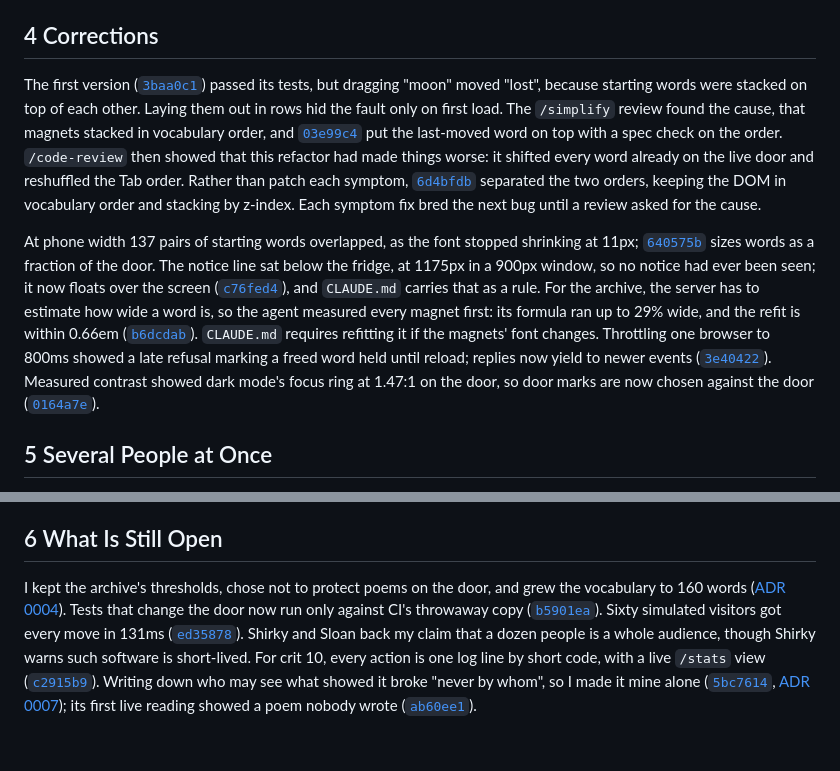
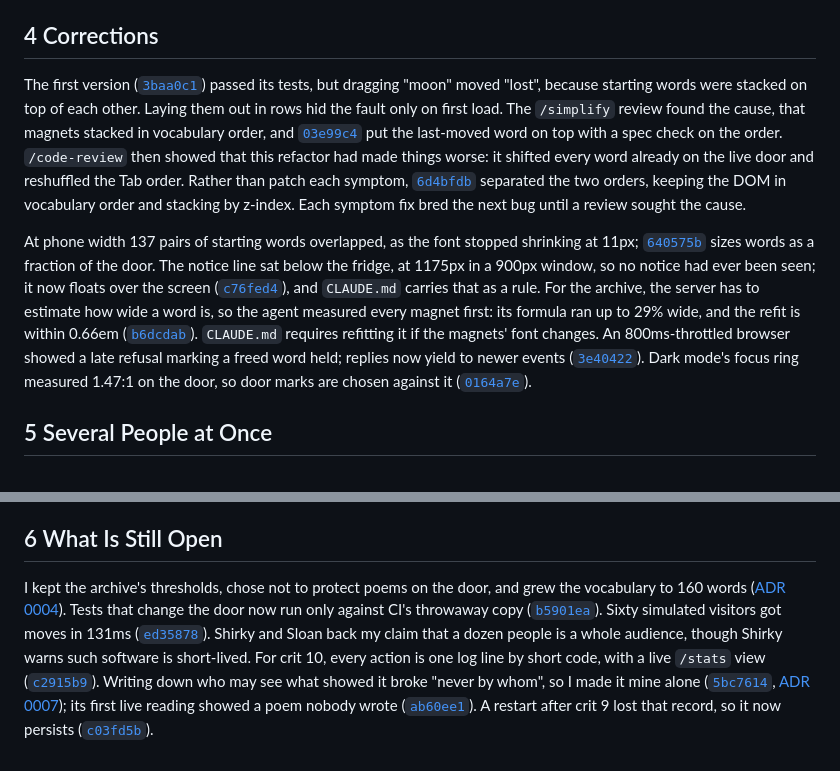
Before and after one commit to comp4020-agentic-coding-studio/comp4020-final-petrewei, a Markdown page: PROCESS.md, 2 parts joined by grey strips. Rendered like a GitHub page.

Commit message:
docs: PROCESS.md records the lost crit 9 log and the fix
Co-Authored-By: Claude Sonnet 5.5 <noreply@anthropic.com>

```diff
--- a/PROCESS.md
+++ b/PROCESS.md
@@ -16,9 +16,9 @@ The agent compared options; I chose. Between features I ran `/simplify` and `/co
 
 ## 4 Corrections
 
-The first version ([`3baa0c1`](https://github.com/comp4020-agentic-coding-studio/comp4020-final-petrewei/commit/3baa0c1)) passed its tests, but dragging "moon" moved "lost", because starting words were stacked on top of each other. Laying them out in rows hid the fault only on first load. The `/simplify` review found the cause, that magnets stacked in vocabulary order, and [`03e99c4`](https://github.com/comp4020-agentic-coding-studio/comp4020-final-petrewei/commit/03e99c4) put the last-moved word on top with a spec check on the order. `/code-review` then showed that this refactor had made things worse: it shifted every word already on the live door and reshuffled the Tab order. Rather than patch each symptom, [`6d4bfdb`](https://github.com/comp4020-agentic-coding-studio/comp4020-final-petrewei/commit/6d4bfdb) separated the two orders, keeping the DOM in vocabulary order and stacking by z-index. Each symptom fix bred the next bug until a review asked for the cause.
+The first version ([`3baa0c1`](https://github.com/comp4020-agentic-coding-studio/comp4020-final-petrewei/commit/3baa0c1)) passed its tests, but dragging "moon" moved "lost", because starting words were stacked on top of each other. Laying them out in rows hid the fault only on first load. The `/simplify` review found the cause, that magnets stacked in vocabulary order, and [`03e99c4`](https://github.com/comp4020-agentic-coding-studio/comp4020-final-petrewei/commit/03e99c4) put the last-moved word on top with a spec check on the order. `/code-review` then showed that this refactor had made things worse: it shifted every word already on the live door and reshuffled the Tab order. Rather than patch each symptom, [`6d4bfdb`](https://github.com/comp4020-agentic-coding-studio/comp4020-final-petrewei/commit/6d4bfdb) separated the two orders, keeping the DOM in vocabulary order and stacking by z-index. Each symptom fix bred the next bug until a review sought the cause.
 
-At phone width 137 pairs of starting words overlapped, as the font stopped shrinking at 11px; [`640575b`](https://github.com/comp4020-agentic-coding-studio/comp4020-final-petrewei/commit/640575b) sizes words as a fraction of the door. The notice line sat below the fridge, at 1175px in a 900px window, so no notice had ever been seen; it now floats over the screen ([`c76fed4`](https://github.com/comp4020-agentic-coding-studio/comp4020-final-petrewei/commit/c76fed4)), and `CLAUDE.md` carries that as a rule. For the archive, the server has to estimate how wide a word is, so the agent measured every magnet first: its formula ran up to 29% wide, and the refit is within 0.66em ([`b6dcdab`](https://github.com/comp4020-agentic-coding-studio/comp4020-final-petrewei/commit/b6dcdab)). `CLAUDE.md` requires refitting it if the magnets' font changes. Throttling one browser to 800ms showed a late refusal marking a freed word held until reload; replies now yield to newer events ([`3e40422`](https://github.com/comp4020-agentic-coding-studio/comp4020-final-petrewei/commit/3e40422)). Measured contrast showed dark mode's focus ring at 1.47:1 on the door, so door marks are now chosen against the door ([`0164a7e`](https://github.com/comp4020-agentic-coding-studio/comp4020-final-petrewei/commit/0164a7e)).
+At phone width 137 pairs of starting words overlapped, as the font stopped shrinking at 11px; [`640575b`](https://github.com/comp4020-agentic-coding-studio/comp4020-final-petrewei/commit/640575b) sizes words as a fraction of the door. The notice line sat below the fridge, at 1175px in a 900px window, so no notice had ever been seen; it now floats over the screen ([`c76fed4`](https://github.com/comp4020-agentic-coding-studio/comp4020-final-petrewei/commit/c76fed4)), and `CLAUDE.md` carries that as a rule. For the archive, the server has to estimate how wide a word is, so the agent measured every magnet first: its formula ran up to 29% wide, and the refit is within 0.66em ([`b6dcdab`](https://github.com/comp4020-agentic-coding-studio/comp4020-final-petrewei/commit/b6dcdab)). `CLAUDE.md` requires refitting it if the magnets' font changes. An 800ms-throttled browser showed a late refusal marking a freed word held; replies now yield to newer events ([`3e40422`](https://github.com/comp4020-agentic-coding-studio/comp4020-final-petrewei/commit/3e40422)). Dark mode's focus ring measured 1.47:1 on the door, so door marks are chosen against it ([`0164a7e`](https://github.com/comp4020-agentic-coding-studio/comp4020-final-petrewei/commit/0164a7e)).
 
 ## 5 Several People at Once
 
@@ -28,4 +28,4 @@ After crit 8 I also said the app was too simple. Of the agent's six proposals I
 
 ## 6 What Is Still Open
 
-I kept the archive's thresholds, chose not to protect poems on the door, and grew the vocabulary to 160 words ([ADR 0004](docs/adr/0004-a-vocabulary-of-about-160-words.md)). Tests that change the door now run only against CI's throwaway copy ([`b5901ea`](https://github.com/comp4020-agentic-coding-studio/comp4020-final-petrewei/commit/b5901ea)). Sixty simulated visitors got every move in 131ms ([`ed35878`](https://github.com/comp4020-agentic-coding-studio/comp4020-final-petrewei/commit/ed35878)). Shirky and Sloan back my claim that a dozen people is a whole audience, though Shirky warns such software is short-lived. For crit 10, every action is one log line by short code, with a live `/stats` view ([`c2915b9`](https://github.com/comp4020-agentic-coding-studio/comp4020-final-petrewei/commit/c2915b9)). Writing down who may see what showed it broke "never by whom", so I made it mine alone ([`5bc7614`](https://github.com/comp4020-agentic-coding-studio/comp4020-final-petrewei/commit/5bc7614), [ADR 0007](docs/adr/0007-who-may-see-and-change-what.md)); its first live reading showed a poem nobody wrote ([`ab60ee1`](https://github.com/comp4020-agentic-coding-studio/comp4020-final-petrewei/commit/ab60ee1)).
+I kept the archive's thresholds, chose not to protect poems on the door, and grew the vocabulary to 160 words ([ADR 0004](docs/adr/0004-a-vocabulary-of-about-160-words.md)). Tests that change the door now run only against CI's throwaway copy ([`b5901ea`](https://github.com/comp4020-agentic-coding-studio/comp4020-final-petrewei/commit/b5901ea)). Sixty simulated visitors got moves in 131ms ([`ed35878`](https://github.com/comp4020-agentic-coding-studio/comp4020-final-petrewei/commit/ed35878)). Shirky and Sloan back my claim that a dozen people is a whole audience, though Shirky warns such software is short-lived. For crit 10, every action is one log line by short code, with a live `/stats` view ([`c2915b9`](https://github.com/comp4020-agentic-coding-studio/comp4020-final-petrewei/commit/c2915b9)). Writing down who may see what showed it broke "never by whom", so I made it mine alone ([`5bc7614`](https://github.com/comp4020-agentic-coding-studio/comp4020-final-petrewei/commit/5bc7614), [ADR 0007](docs/adr/0007-who-may-see-and-change-what.md)); its first live reading showed a poem nobody wrote ([`ab60ee1`](https://github.com/comp4020-agentic-coding-studio/comp4020-final-petrewei/commit/ab60ee1)). A restart after crit 9 lost that record, so it now persists ([`c03fd5b`](https://github.com/comp4020-agentic-coding-studio/comp4020-final-petrewei/commit/c03fd5b)).
```
